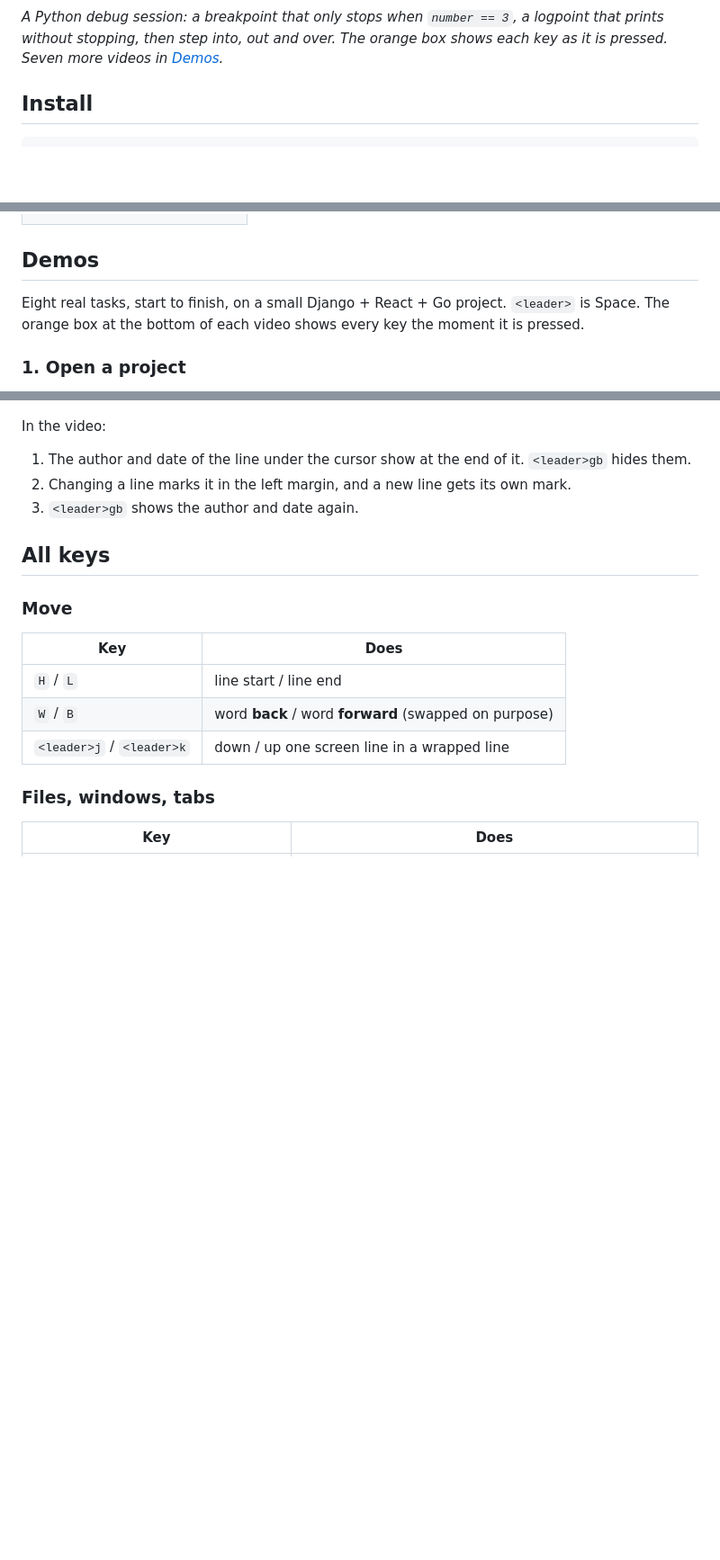
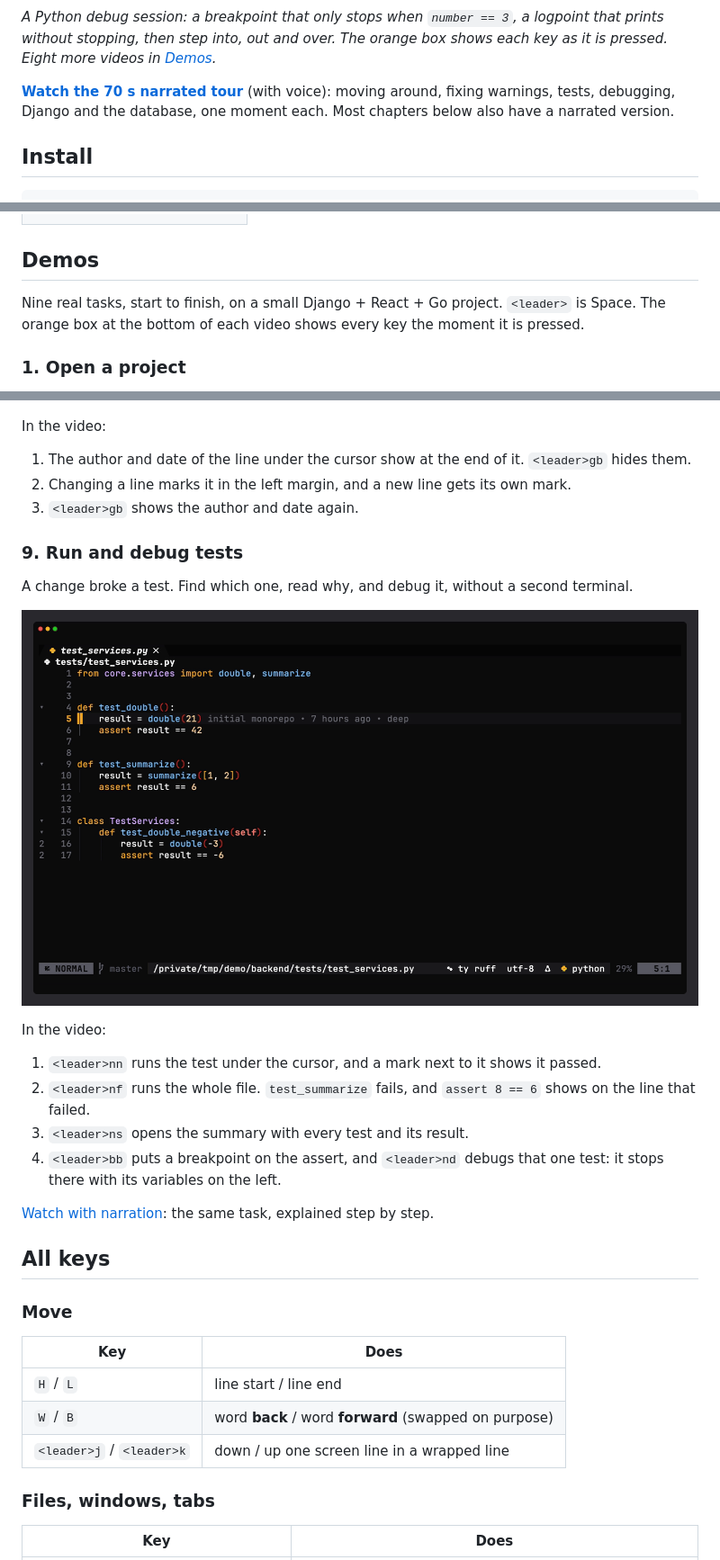
Before and after one commit to iklobato/iklobato-nvim-config-python, a Markdown page: README.md, 3 parts joined by grey strips. Shown at 90% size. GitHub-like rendering; pictures changed too: docs/demos/workflows/c9-run-tests.gif (added); blank space fills up the shorter version.

Commit message:
docs: trailer and narrated chapter links in the README, tests chapter
The README links the 70 s narrated tour under the top video, and each demo
with a narrated version links it below its GIF. New chapter 9 shows running
and debugging tests, with its own short GIF.

```diff
--- a/README.md
+++ b/README.md
@@ -15,7 +15,11 @@ and a database UI. Debugging also covers Go, Node, TypeScript and React.
 
 *A Python debug session: a breakpoint that only stops when `number == 3`, a
 logpoint that prints without stopping, then step into, out and over. The orange
-box shows each key as it is pressed. Seven more videos in [Demos](#demos).*
+box shows each key as it is pressed. Eight more videos in [Demos](#demos).*
+
+**[Watch the 70 s narrated tour](docs/demos/narrated/trailer.mp4)** (with voice): moving
+around, fixing warnings, tests, debugging, Django and the database, one
+moment each. Most chapters below also have a narrated version.
 
 ## Install
 
@@ -164,7 +168,7 @@ Leader is <kbd>Space</kbd>. Press <kbd>Space</kbd>, the group letter, then the a
 
 ## Demos
 
-Eight real tasks, start to finish, on a small Django + React + Go project.
+Nine real tasks, start to finish, on a small Django + React + Go project.
 `<leader>` is Space. The orange box at the bottom of each video shows every key
 the moment it is pressed.
 
@@ -295,6 +309,25 @@ In the video:
    `<leader>gb` hides them.
 2. Changing a line marks it in the left margin, and a new line gets its own mark.
 3. `<leader>gb` shows the author and date again.
+
+### 9. Run and debug tests
+
+A change broke a test. Find which one, read why, and debug it, without a second
+terminal.
+
+![run the nearest test, the whole file with one failure, the summary, then debug the failing test](docs/demos/workflows/c9-run-tests.gif)
+
+In the video:
+
+1. `<leader>nn` runs the test under the cursor, and a mark next to it shows it
+   passed.
+2. `<leader>nf` runs the whole file. `test_summarize` fails, and `assert 8 == 6`
+   shows on the line that failed.
+3. `<leader>ns` opens the summary with every test and its result.
+4. `<leader>bb` puts a breakpoint on the assert, and `<leader>nd` debugs that one
+   test: it stops there with its variables on the left.
+
+[Watch with narration](docs/demos/narrated/c9-run-tests.mp4): the same task, explained step by step.
 
 ## All keys
 
```
Also changed, not shown: other parts of README.md (+10 -0 lines), 1 other file.
